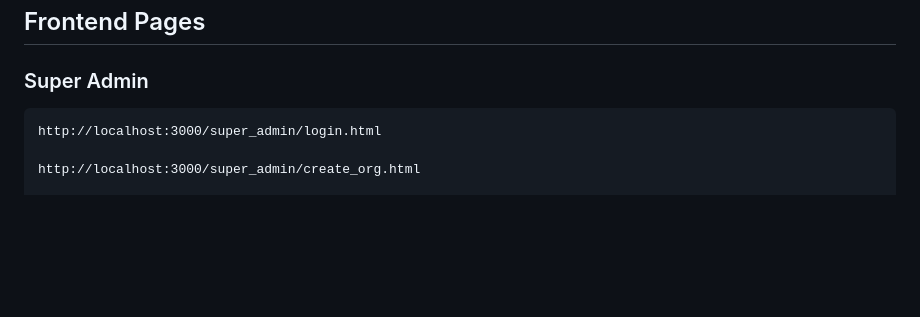
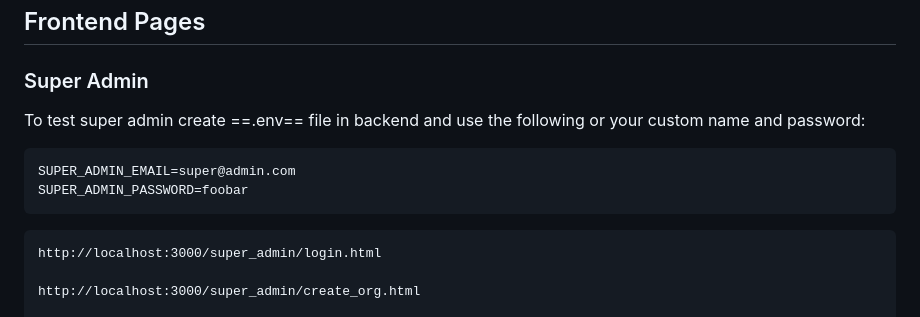
Before and after one commit to Vetrivelhp/multi-tenant-feature-flag-system, a Markdown page: README.md, the part around the change. GitHub-like rendering; blank space fills up the shorter version.

````diff
--- a/README.md
+++ b/README.md
@@ -218,6 +218,12 @@ http://localhost:3000
 
 ### Super Admin
 
+To test super admin create ==.env== file in backend and use the following or your custom name and password:
+```text
+SUPER_ADMIN_EMAIL=super@admin.com
+SUPER_ADMIN_PASSWORD=foobar
+```
+
 ```text
 http://localhost:3000/super_admin/login.html
 
````
